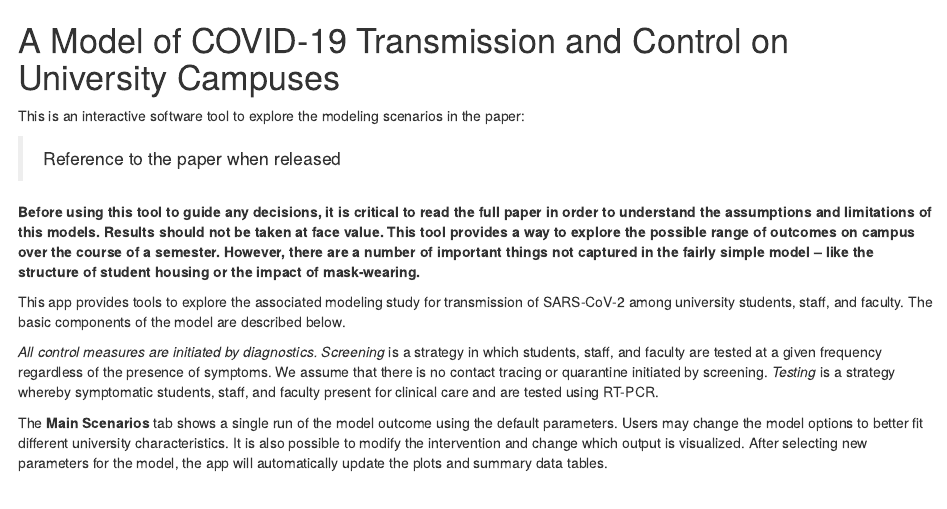
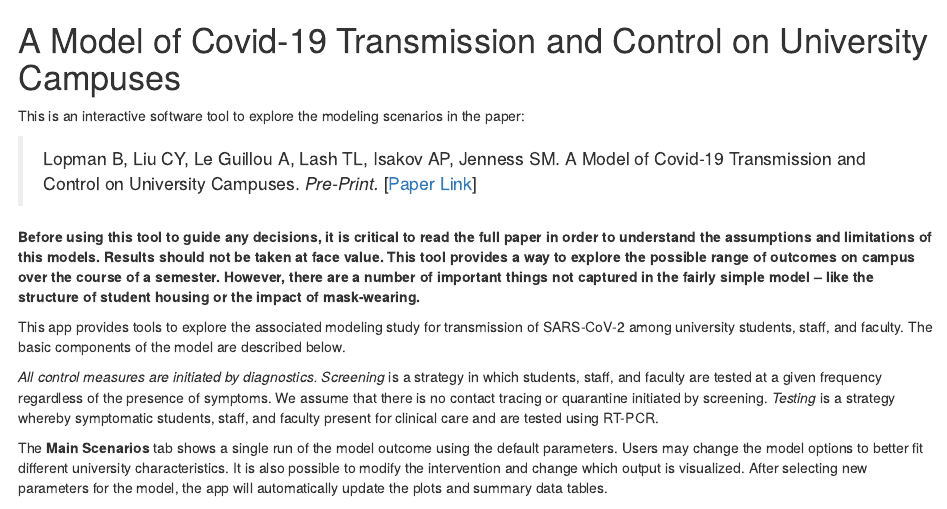
Before and after one commit to lopmanlab/covid_campus_model, an R Markdown document (shiny/app/introductionText.Rmd): the page in a window 1100 px wide, from its top. Rendered offline with R 4.5, knitr and Pandoc, with nearby package versions.

Commit message:
update intro with References to pre-print (link)

```diff
--- a/shiny/app/introductionText.Rmd
+++ b/shiny/app/introductionText.Rmd
@@ -1,8 +1,8 @@
-# A Model of COVID-19 Transmission and Control on University Campuses
+# A Model of Covid-19 Transmission and Control on University Campuses
 
 This is an interactive software tool to explore the modeling scenarios in the paper:
 
-> Reference to the paper when released
+> Lopman B, Liu CY, Le Guillou A, Lash TL, Isakov AP, Jenness SM. A Model of Covid-19 Transmission and Control on University Campuses. _Pre-Print._ [[Paper Link](https://github.com/lopmanlab/covid_campus_model/blob/master/EmoryCampusModel_Preprint.pdf)]
 
 **Before using this tool to guide any decisions, it is critical to read the full paper in order to understand the assumptions and limitations of this models. Results should not be taken at face value. This tool provides a way to explore the possible range of outcomes on campus over the course of a semester. However, there are a number of important things not captured in the fairly simple model -- like the structure of student housing or the impact of mask-wearing.**
 
```
